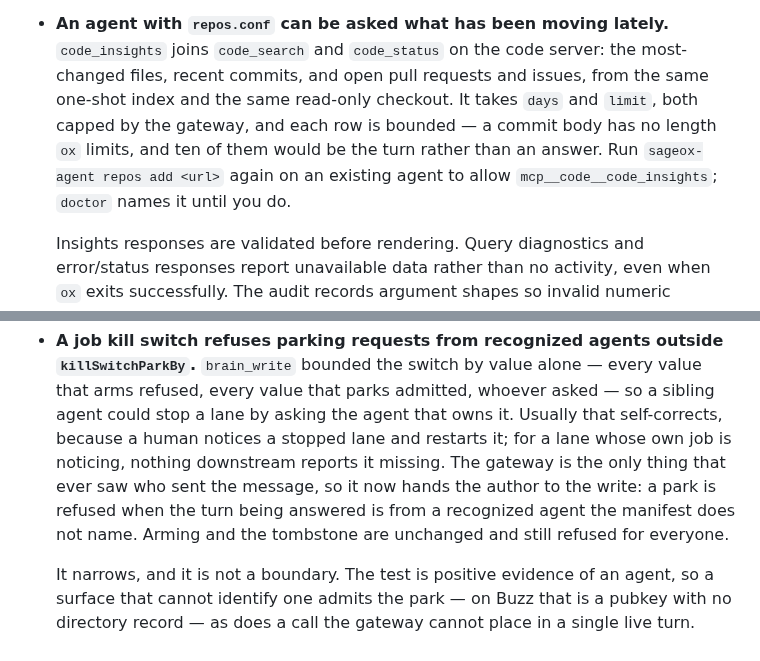
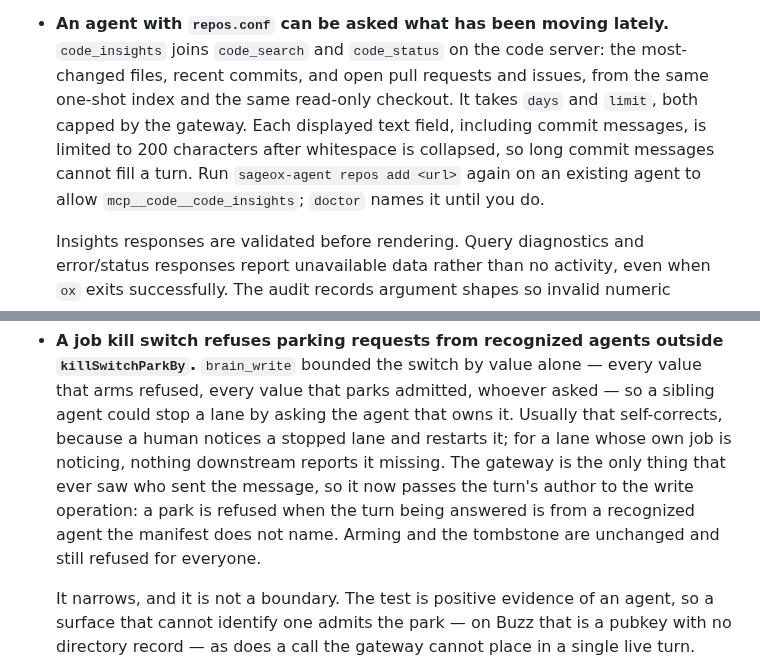
Before and after one commit to sageox/agent-toolkit, a Markdown page: CHANGELOG.md, 2 parts joined by grey strips. GitHub-like rendering.

Commit message:
Clarify release note limits and author handoff
Co-Authored-By: SageOx <ox@sageox.ai>
SageOx-Session: https://sageox.ai/c/ses_01a07eac-4bc7-7d42-a742-a3a043aed170

```diff
--- a/CHANGELOG.md
+++ b/CHANGELOG.md
@@ -76,10 +76,11 @@ requirements. Existing local jobs need no worker configuration.
 - **An agent with `repos.conf` can be asked what has been moving lately.** `code_insights`
   joins `code_search` and `code_status` on the code server: the most-changed files, recent
   commits, and open pull requests and issues, from the same one-shot index and the same
-  read-only checkout. It takes `days` and `limit`, both capped by the gateway, and each row
-  is bounded — a commit body has no length `ox` limits, and ten of them would be the turn
-  rather than an answer. Run `sageox-agent repos add <url>` again on an existing agent to
-  allow `mcp__code__code_insights`; `doctor` names it until you do.
+  read-only checkout. It takes `days` and `limit`, both capped by the gateway. Each displayed
+  text field, including commit messages, is limited to 200 characters after whitespace is
+  collapsed, so long commit messages cannot fill a turn. Run `sageox-agent repos add <url>`
+  again on an existing agent to allow `mcp__code__code_insights`; `doctor` names it until
+  you do.
 
   Insights responses are validated before rendering. Query diagnostics and error/status
   responses report unavailable data rather than no activity, even when `ox` exits
@@ -99,9 +100,9 @@ requirements. Existing local jobs need no worker configuration.
   stop a lane by asking the agent that owns it. Usually that self-corrects, because a human
   notices a stopped lane and restarts it; for a lane whose own job is noticing, nothing
   downstream reports it missing. The gateway is the only thing that ever saw who sent the
-  message, so it now hands the author to the write: a park is refused when the turn being
-  answered is from a recognized agent the manifest does not name. Arming and the tombstone
-  are unchanged and still refused for everyone.
+  message, so it now passes the turn's author to the write operation: a park is refused
+  when the turn being answered is from a recognized agent the manifest does not name.
+  Arming and the tombstone are unchanged and still refused for everyone.
 
   It narrows, and it is not a boundary. The test is positive evidence of an agent, so a
   surface that cannot identify one admits the park — on Buzz that is a pubkey with no
```
